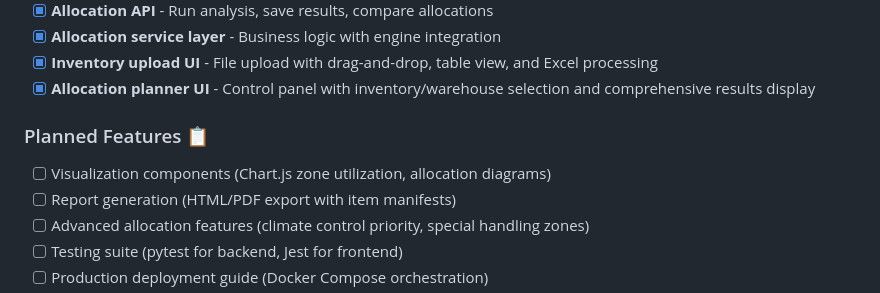
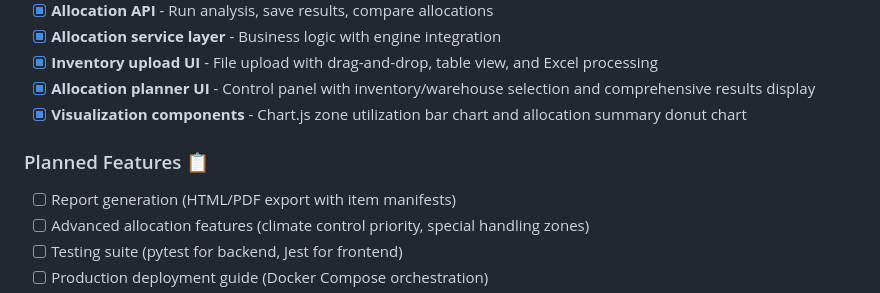
Before and after one commit to bryanstanleyyy/warehouse-capacity-planner, a Markdown page: README.md, the part around the change. Drawn GitHub-style.

Commit message:
Update README with completed visualization components

```diff
--- a/README.md
+++ b/README.md
@@ -197,9 +197,9 @@ Key endpoints:
 - [x] **Allocation service layer** - Business logic with engine integration
 - [x] **Inventory upload UI** - File upload with drag-and-drop, table view, and Excel processing
 - [x] **Allocation planner UI** - Control panel with inventory/warehouse selection and comprehensive results display
+- [x] **Visualization components** - Chart.js zone utilization bar chart and allocation summary donut chart
 
 ### Planned Features 📋
-- [ ] Visualization components (Chart.js zone utilization, allocation diagrams)
 - [ ] Report generation (HTML/PDF export with item manifests)
 - [ ] Advanced allocation features (climate control priority, special handling zones)
 - [ ] Testing suite (pytest for backend, Jest for frontend)
```
